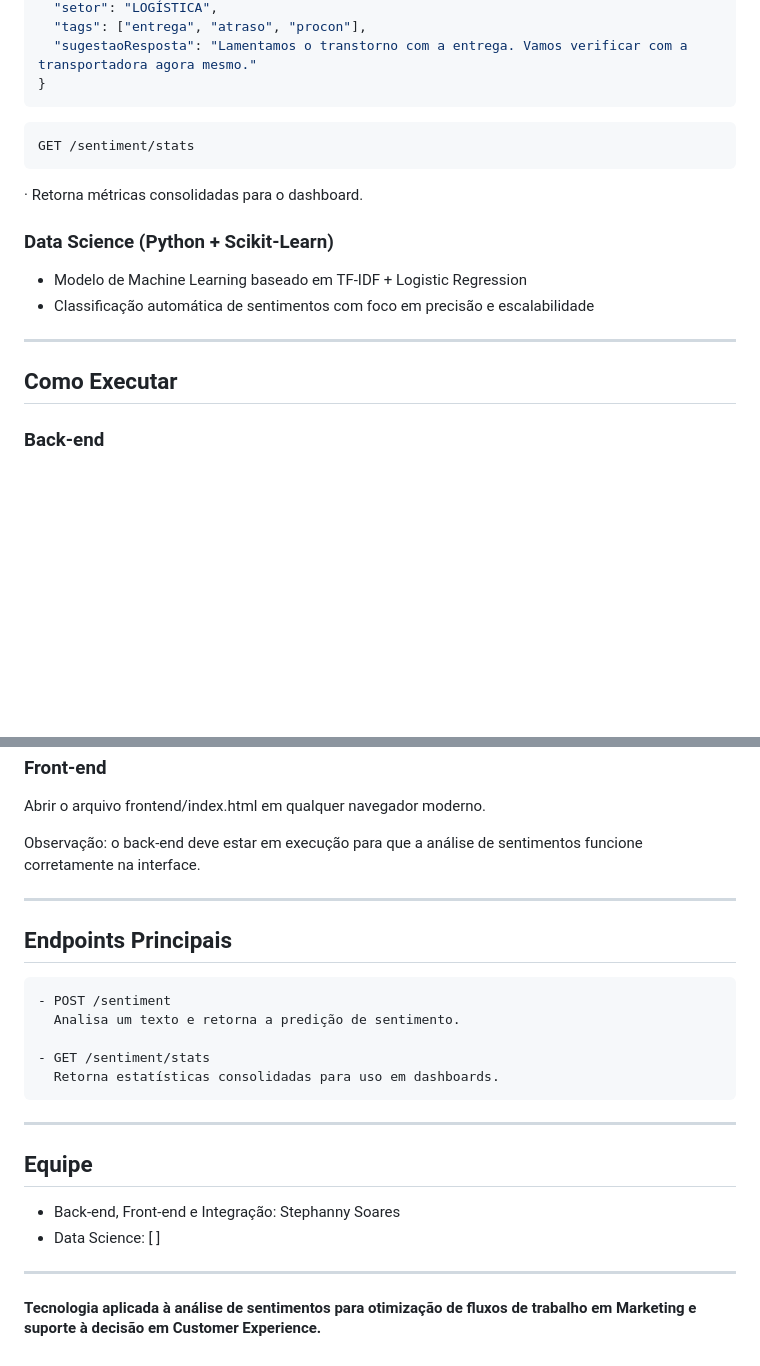
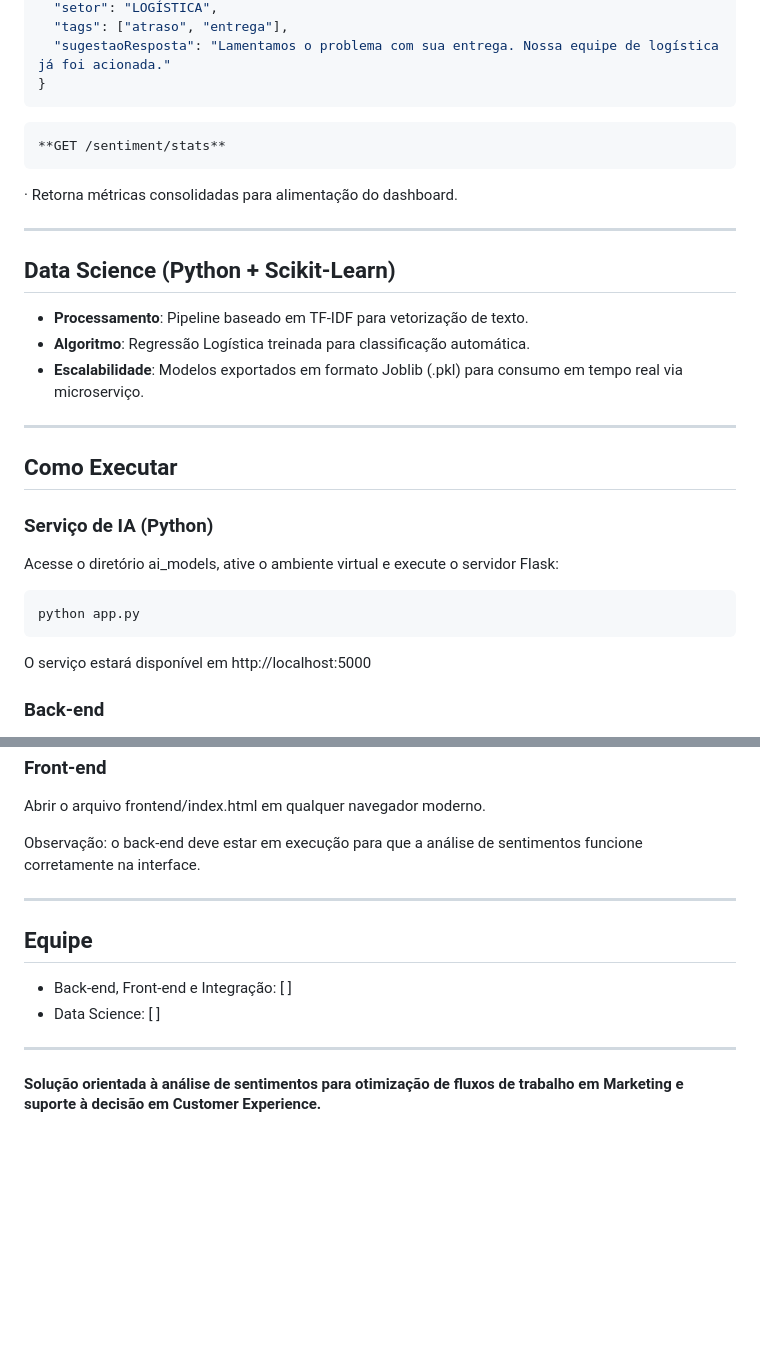
Before and after one commit to stephanny-soares/sentiment-analysis-project, a Markdown page: README.md, 2 parts joined by grey strips. Drawn GitHub-style; blank space fills up the shorter version.

````diff
--- a/README.md
+++ b/README.md
@@ -53,22 +72,31 @@ Analisa um texto e retorna o enriquecimento completo de dados.
   "setor": "LOGÍSTICA",
-  "tags": ["entrega", "atraso", "procon"],
-  "sugestaoResposta": "Lamentamos o transtorno com a entrega. Vamos verificar com a transportadora agora mesmo."
+  "tags": ["atraso", "entrega"],
+  "sugestaoResposta": "Lamentamos o problema com sua entrega. Nossa equipe de logística já foi acionada."
 }
 ```
-```plaitext
-GET /sentiment/stats
+```plaintext
+**GET /sentiment/stats**
 ```
-· Retorna métricas consolidadas para o dashboard.
-
-
-### Data Science (Python + Scikit-Learn)
-
-- Modelo de Machine Learning baseado em TF-IDF + Logistic Regression
-- Classificação automática de sentimentos com foco em precisão e escalabilidade
+· Retorna métricas consolidadas para alimentação do dashboard.
 
 ---
 
+## Data Science (Python + Scikit-Learn)
+
+- **Processamento**: Pipeline baseado em TF-IDF para vetorização de texto.
+- **Algoritmo**: Regressão Logística treinada para classificação automática.
+- **Escalabilidade**: Modelos exportados em formato Joblib (.pkl) para consumo em tempo real via microserviço.
+---
+
 ## Como Executar
+
+### Serviço de IA (Python)
+
+Acesse o diretório ai_models, ative o ambiente virtual e execute o servidor Flask:
+```plaintext
+python app.py
+```
+O serviço estará disponível em http://localhost:5000
 
 ### Back-end
 
@@ -90,21 +118,11 @@ Observação: o back-end deve estar em execução para que a análise de sentime
 
 ---
 
-## Endpoints Principais
-```plaintext
-- POST /sentiment
-  Analisa um texto e retorna a predição de sentimento.
-
-- GET /sentiment/stats
-  Retorna estatísticas consolidadas para uso em dashboards.
-```
----
-
 ## Equipe
 
-- Back-end, Front-end e Integração: Stephanny Soares
+- Back-end, Front-end e Integração: [  ]
 - Data Science: [  ]
 
 ---
 
-#### Tecnologia aplicada à análise de sentimentos para otimização de fluxos de trabalho em Marketing e suporte à decisão em Customer Experience.
+#### Solução orientada à análise de sentimentos para otimização de fluxos de trabalho em Marketing e suporte à decisão em Customer Experience.
````
Also changed, not shown: other parts of README.md (+44 -25 lines).
